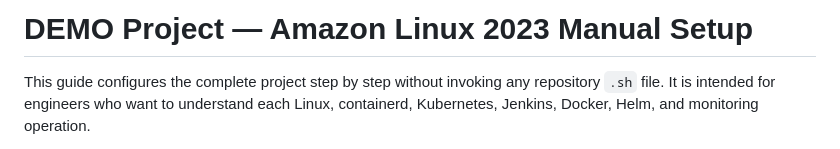
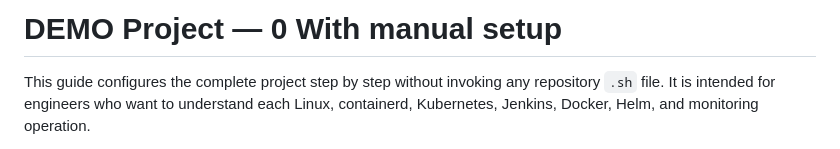
Before and after one commit to vikas7666277467-sys/demoproject_devops_project_0, a Markdown page: README_MANUAL_SETUP.md, the part around the change. Rendered like a GitHub page.

```diff
--- a/README_MANUAL_SETUP.md
+++ b/README_MANUAL_SETUP.md
@@ -1,4 +1,4 @@
-# DEMO Project — Amazon Linux 2023 Manual Setup
+# DEMO Project — 0 With manual setup
 
 This guide configures the complete project step by step without invoking any
 repository `.sh` file. It is intended for engineers who want to understand each
```
